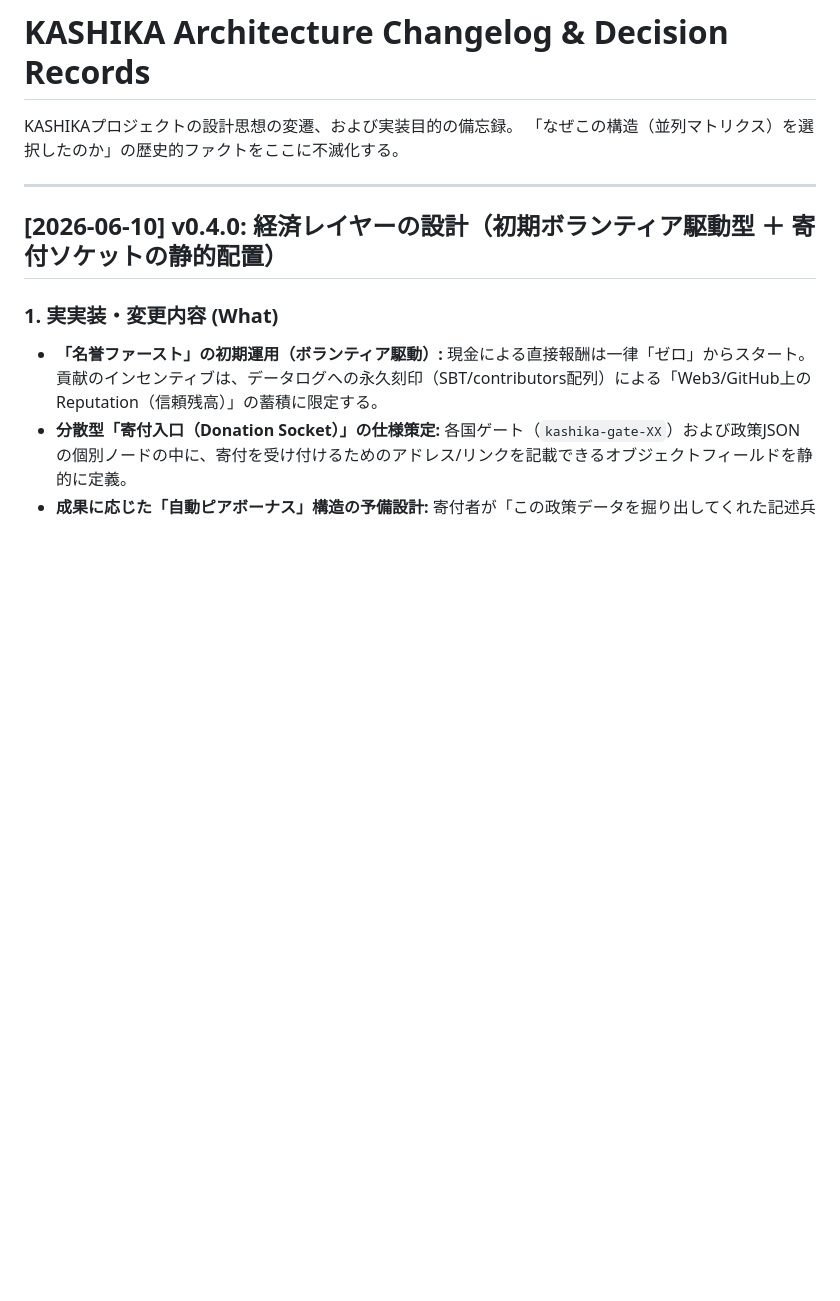
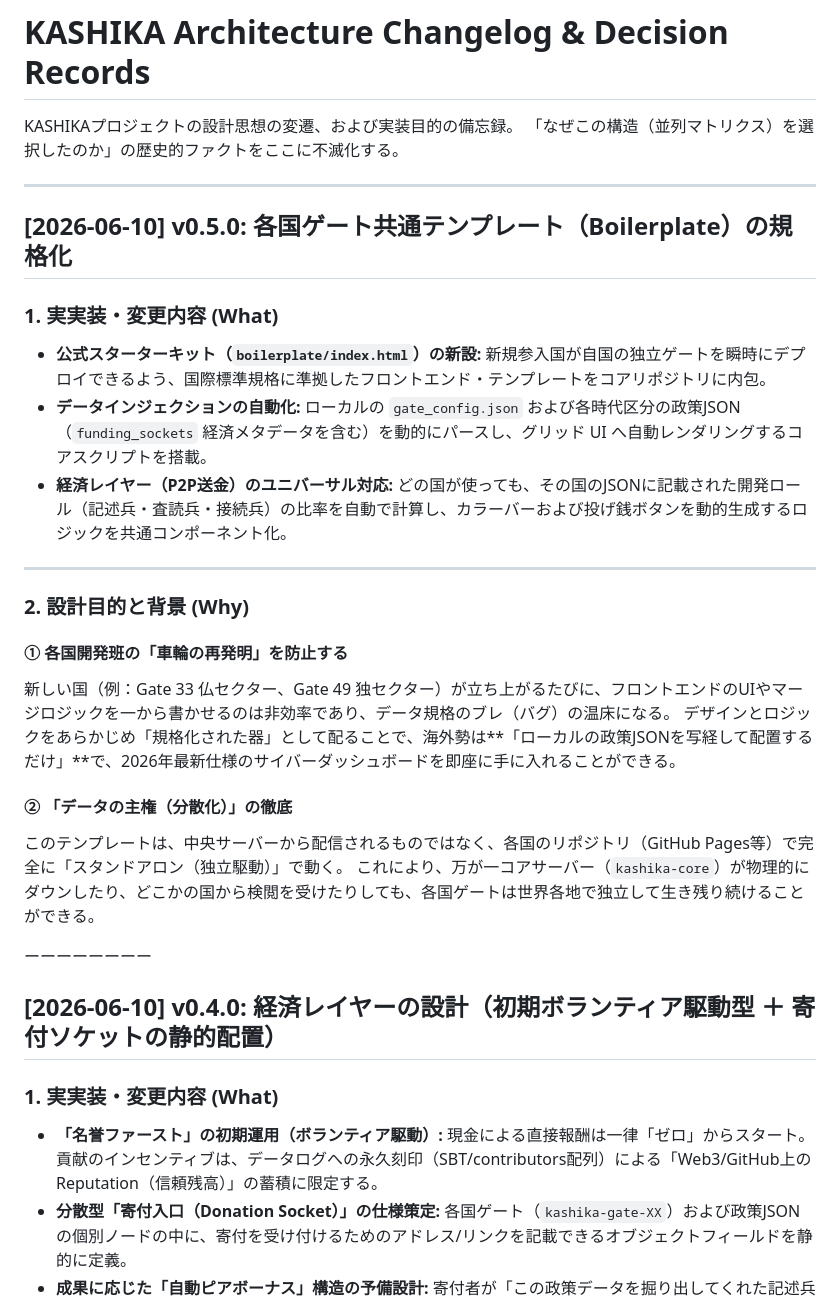
Before and after one commit to rainyurumo-nishioka/kashika-core, a Markdown page: CHANGELOG.md, the part around the change. GitHub-like rendering; blank space fills up the shorter version.

Commit message:
Update CHANGELOG_JAPANESE.md

```diff
--- a/CHANGELOG.md
+++ b/CHANGELOG.md
@@ -4,6 +4,29 @@ KASHIKAプロジェクトの設計思想の変遷、および実装目的の備
 「なぜこの構造（並列マトリクス）を選択したのか」の歴史的ファクトをここに不滅化する。
 
 ---
+
+## [2026-06-10] v0.5.0: 各国ゲート共通テンプレート（Boilerplate）の規格化
+
+### 1. 実実装・変更内容 (What)
+* **公式スターターキット（`boilerplate/index.html`）の新設:** 新規参入国が自国の独立ゲートを瞬時にデプロイできるよう、国際標準規格に準拠したフロントエンド・テンプレートをコアリポジトリに内包。
+* **データインジェクションの自動化:** ローカルの `gate_config.json` および各時代区分の政策JSON（`funding_sockets` 経済メタデータを含む）を動的にパースし、グリッド UI へ自動レンダリングするコアスクリプトを搭載。
+* **経済レイヤー（P2P送金）のユニバーサル対応:** どの国が使っても、その国のJSONに記載された開発ロール（記述兵・査読兵・接続兵）の比率を自動で計算し、カラーバーおよび投げ銭ボタンを動的生成するロジックを共通コンポーネント化。
+
+---
+
+### 2. 設計目的と背景 (Why)
+
+#### ① 各国開発班の「車輪の再発明」を防止する
+新しい国（例：Gate 33 仏セクター、Gate 49 独セクター）が立ち上がるたびに、フロントエンドのUIやマージロジックを一から書かせるのは非効率であり、データ規格のブレ（バグ）の温床になる。
+デザインとロジックをあらかじめ「規格化された器」として配ることで、海外勢は**「ローカルの政策JSONを写経して配置するだけ」**で、2026年最新仕様のサイバーダッシュボードを即座に手に入れることができる。
+
+#### ② 「データの主権（分散化）」の徹底
+このテンプレートは、中央サーバーから配信されるものではなく、各国のリポジトリ（GitHub Pages等）で完全に「スタンドアロン（独立駆動）」で動く。
+これにより、万が一コアサーバー（`kashika-core`）が物理的にダウンしたり、どこかの国から検閲を受けたりしても、各国ゲートは世界各地で独立して生き残り続けることができる。
+
+ーーーーーーーー
+
+
 ## [2026-06-10] v0.4.0: 経済レイヤーの設計（初期ボランティア駆動型 ＋ 寄付ソケットの静的配置）
 
 ### 1. 実実装・変更内容 (What)
```
